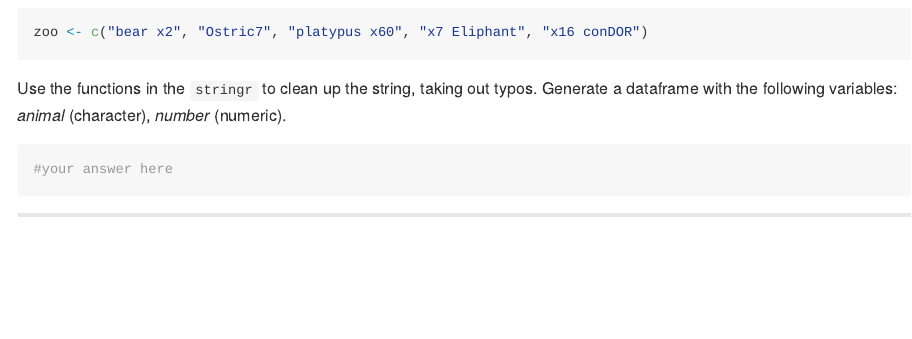
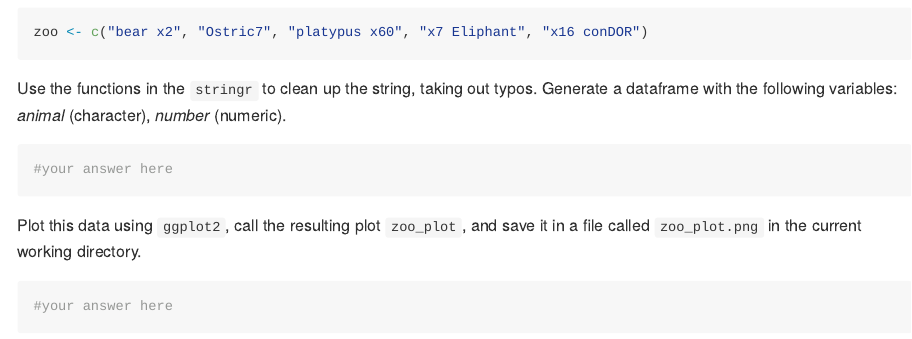
Before and after one commit to hjmschoonvelde/ess_qta_2024, an R Markdown document (Lab_sessions/Day_2/Lab_Session_QTA_2.Rmd): the page in a window 1100 px wide, from 9900 px down. Rendered offline with R 4.5, knitr and Pandoc, with nearby package versions; some code elsewhere in the file could not run offline; long lines of code are wrapped.

Commit message:
Update Lab_Session_QTA_2.Rmd

````diff
--- a/Lab_sessions/Day_2/Lab_Session_QTA_2.Rmd
+++ b/Lab_sessions/Day_2/Lab_Session_QTA_2.Rmd
@@ -370,3 +370,11 @@ Use the functions in the `stringr` to clean up the string, taking out typos. Gen
 #your answer here
 
 ```
+
+Plot this data using `ggplot2`, call the resulting plot `zoo_plot`, and save it in a file called `zoo_plot.png` in the current working directory.
+
+```{r, out.width='\\textwidth'}
+
+#your answer here
+
+```
````
